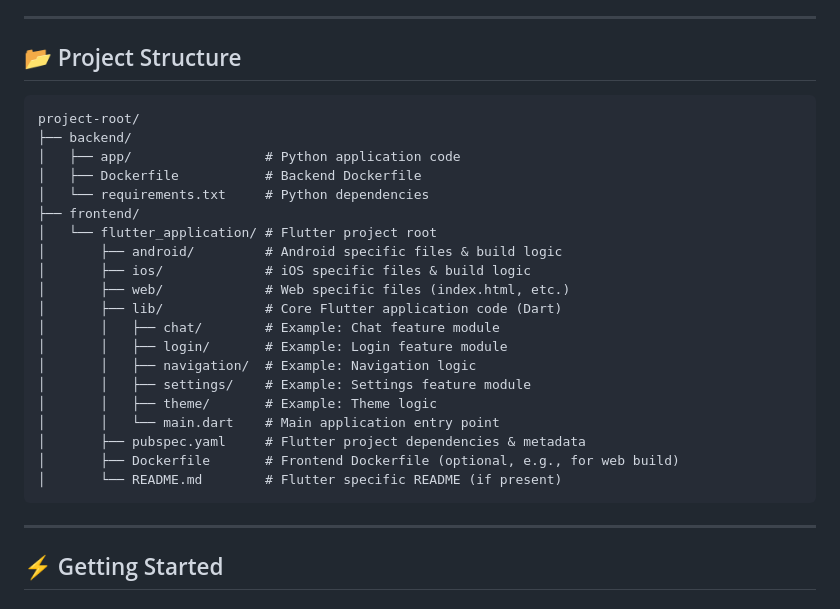
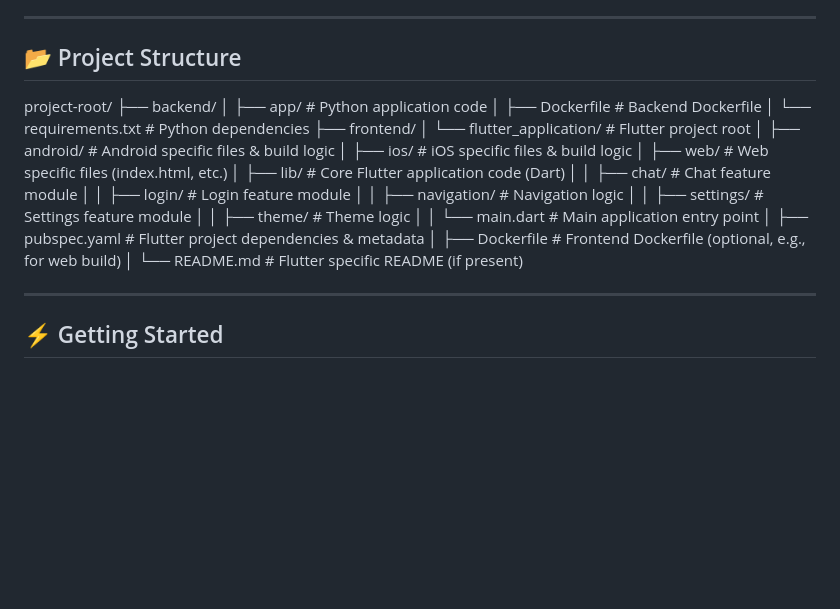
Before and after one commit to andrewamidei/Hackathon-2025, a Markdown page: README.md, the part around the change. Rendered like a GitHub page; blank space fills up the shorter version.

````diff
--- a/README.md
+++ b/README.md
@@ -25,7 +25,7 @@ This is a full-stack application featuring a **Flutter frontend** and a **Python
 
 ## 📂 Project Structure
 
-```
+
 project-root/
 ├── backend/
 │   ├── app/                 # Python application code
@@ -37,16 +37,16 @@ project-root/
 │       ├── ios/             # iOS specific files & build logic
 │       ├── web/             # Web specific files (index.html, etc.)
 │       ├── lib/             # Core Flutter application code (Dart)
-│       │   ├── chat/        # Example: Chat feature module
-│       │   ├── login/       # Example: Login feature module
-│       │   ├── navigation/  # Example: Navigation logic
-│       │   ├── settings/    # Example: Settings feature module
-│       │   ├── theme/       # Example: Theme logic
+│       │   ├── chat/        # Chat feature module
+│       │   ├── login/       # Login feature module
+│       │   ├── navigation/  # Navigation logic
+│       │   ├── settings/    # Settings feature module
+│       │   ├── theme/       # Theme logic
 │       │   └── main.dart    # Main application entry point
 │       ├── pubspec.yaml     # Flutter project dependencies & metadata
 │       ├── Dockerfile       # Frontend Dockerfile (optional, e.g., for web build)
 │       └── README.md        # Flutter specific README (if present)
-```
+
 
 ---
 
````
